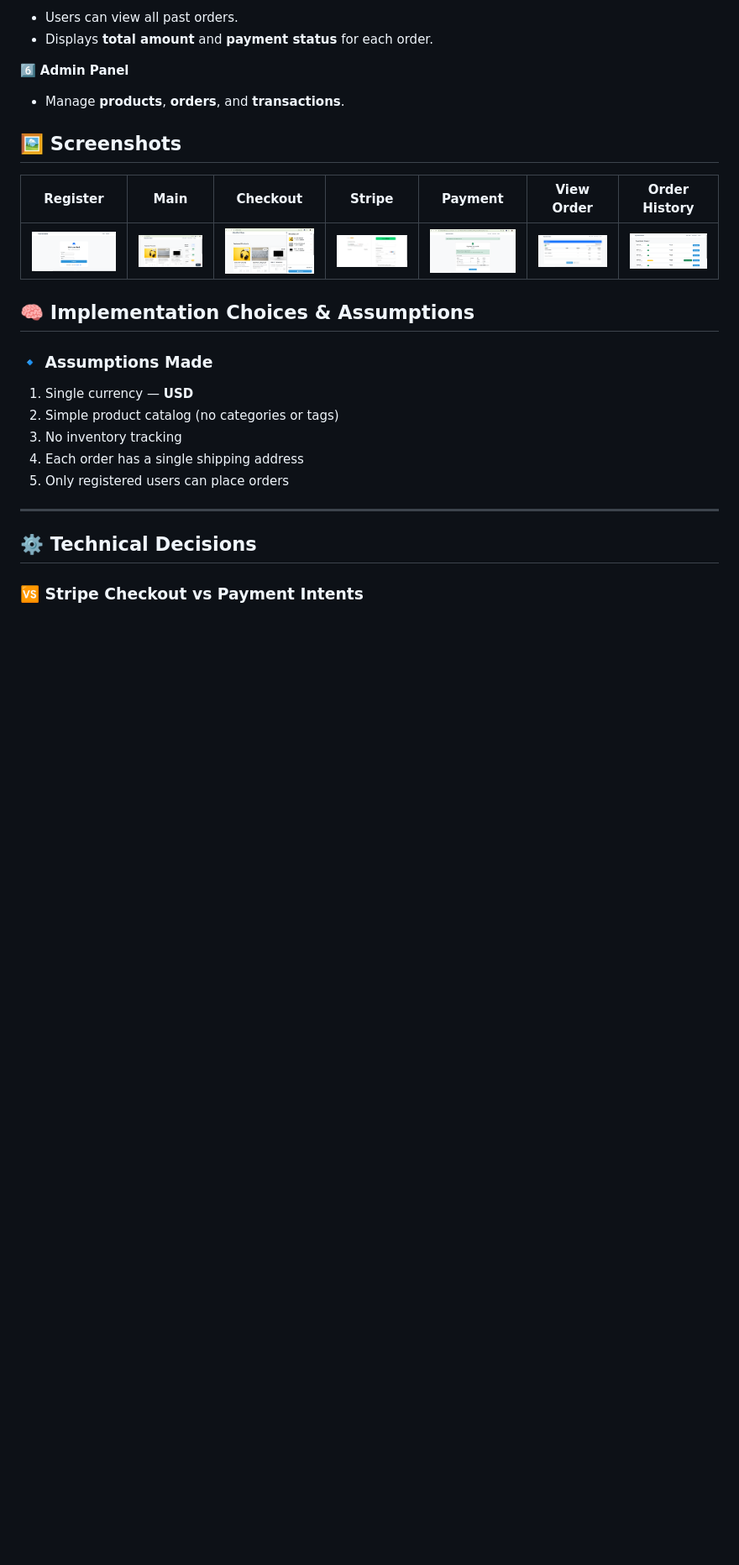
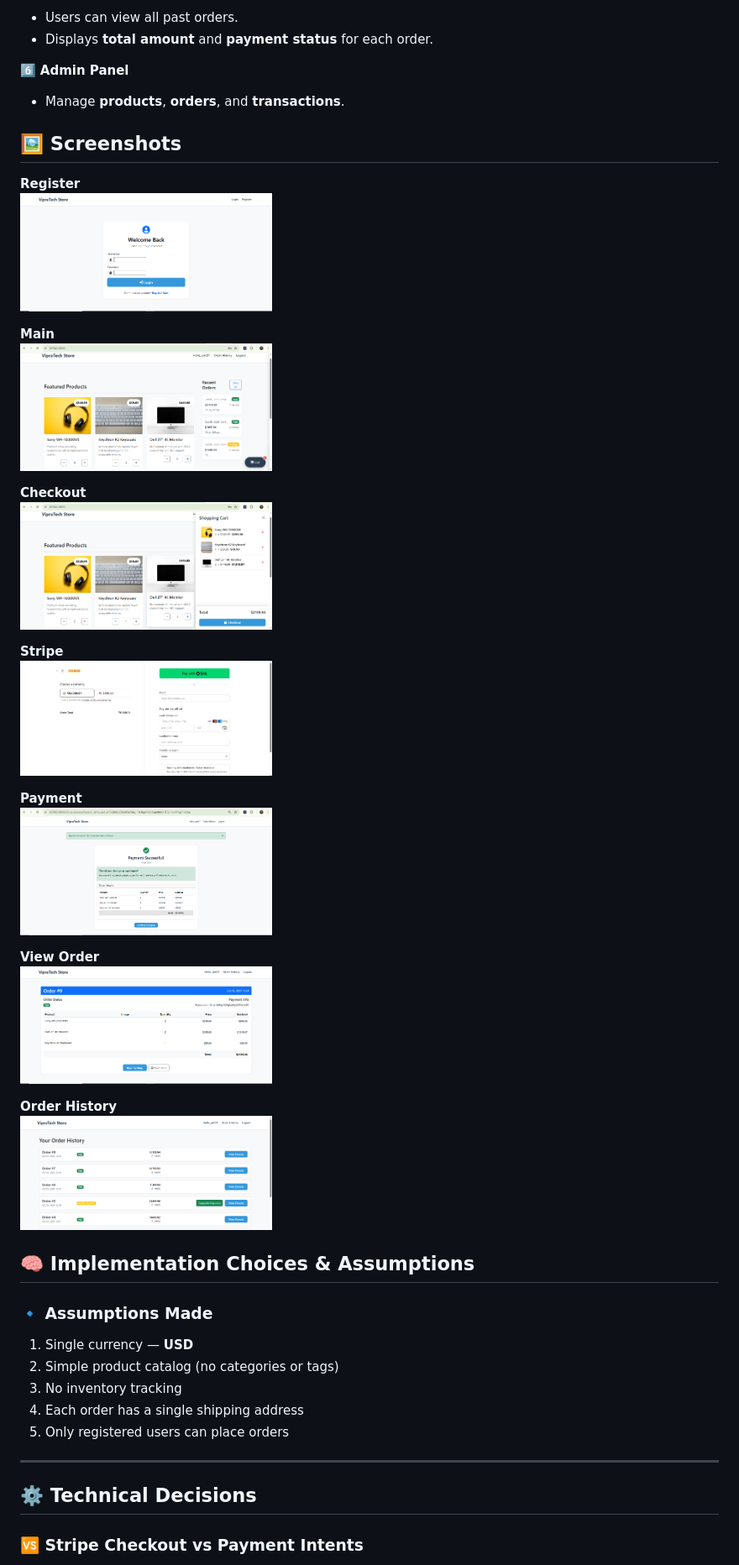
Before and after one commit to pratik0049/VipraTech_Assignment, a Markdown page: README.md, the part around the change. Shown: that part at 84% size. Drawn GitHub-style; blank space fills up the shorter version.

```diff
--- a/README.md
+++ b/README.md
@@ -31,9 +31,26 @@ A full-stack **Django + Stripe Checkout** application that allows users to brows
 
 ## 🖼️ Screenshots
 
-| Register | Main | Checkout | Stripe | Payment | View Order | Order History |
-|-----------|------|-----------|---------|-----------|-------------|----------------|
-| <img src="shopapp/images/Register.png" width="200"/> | <img src="shopapp/images/main.png" width="200"/> | <img src="shopapp/images/checkout.png" width="200"/> | <img src="shopapp/images/stripe.png" width="200"/> | <img src="shopapp/images/payment.png" width="200"/> | <img src="shopapp/images/vieworder.png" width="200"/> | <img src="shopapp/images/vieworderhistory.png" width="200"/> |
+**Register**
+<img src="shopapp/images/Register.png" width="300"/>
+
+**Main**
+<img src="shopapp/images/main.png" width="300"/>
+
+**Checkout**
+<img src="shopapp/images/checkout.png" width="300"/>
+
+**Stripe**
+<img src="shopapp/images/stripe.png" width="300"/>
+
+**Payment**
+<img src="shopapp/images/payment.png" width="300"/>
+
+**View Order**
+<img src="shopapp/images/vieworder.png" width="300"/>
+
+**Order History**
+<img src="shopapp/images/vieworderhistory.png" width="300"/>
 
 
 
```
